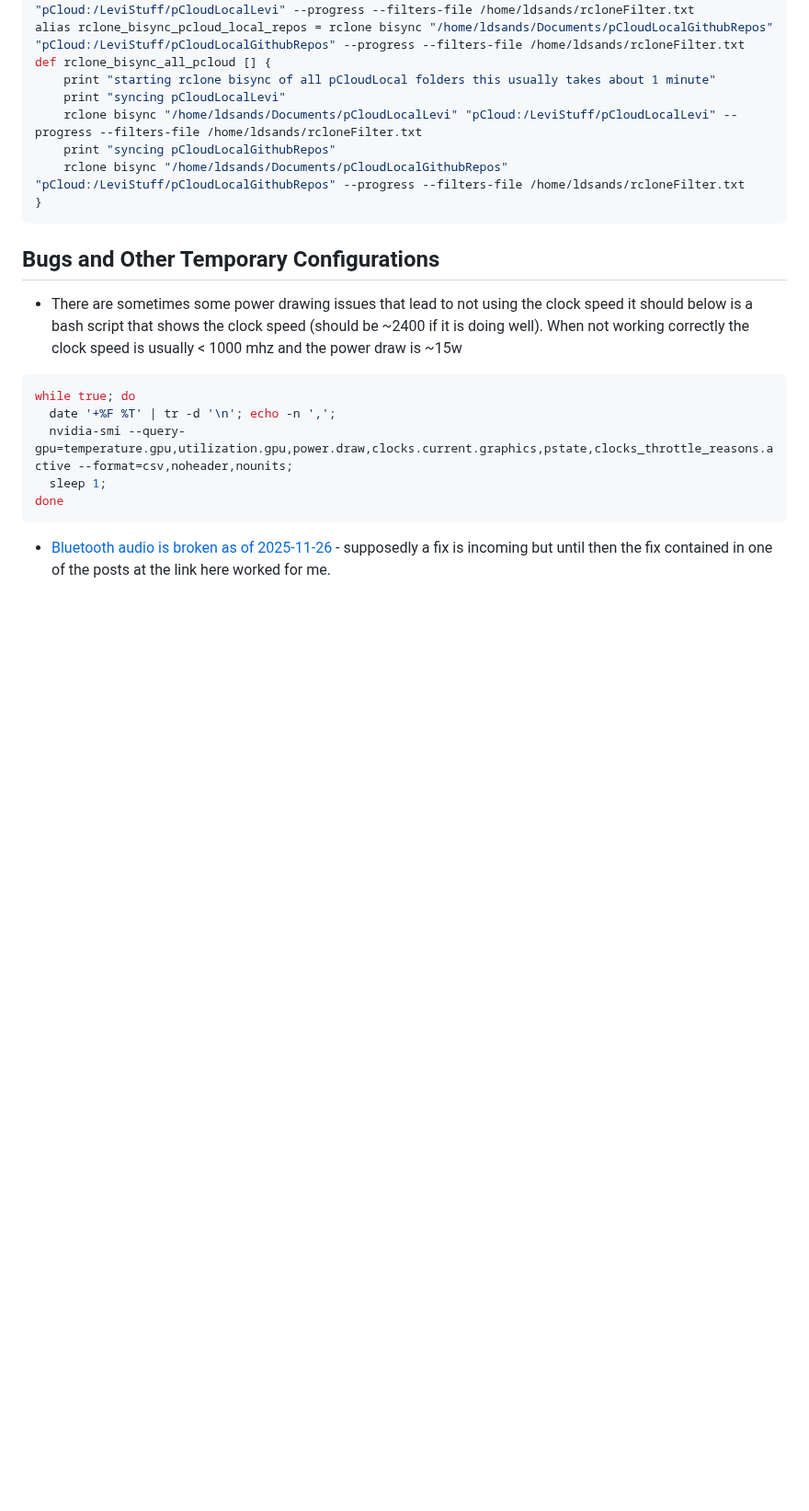
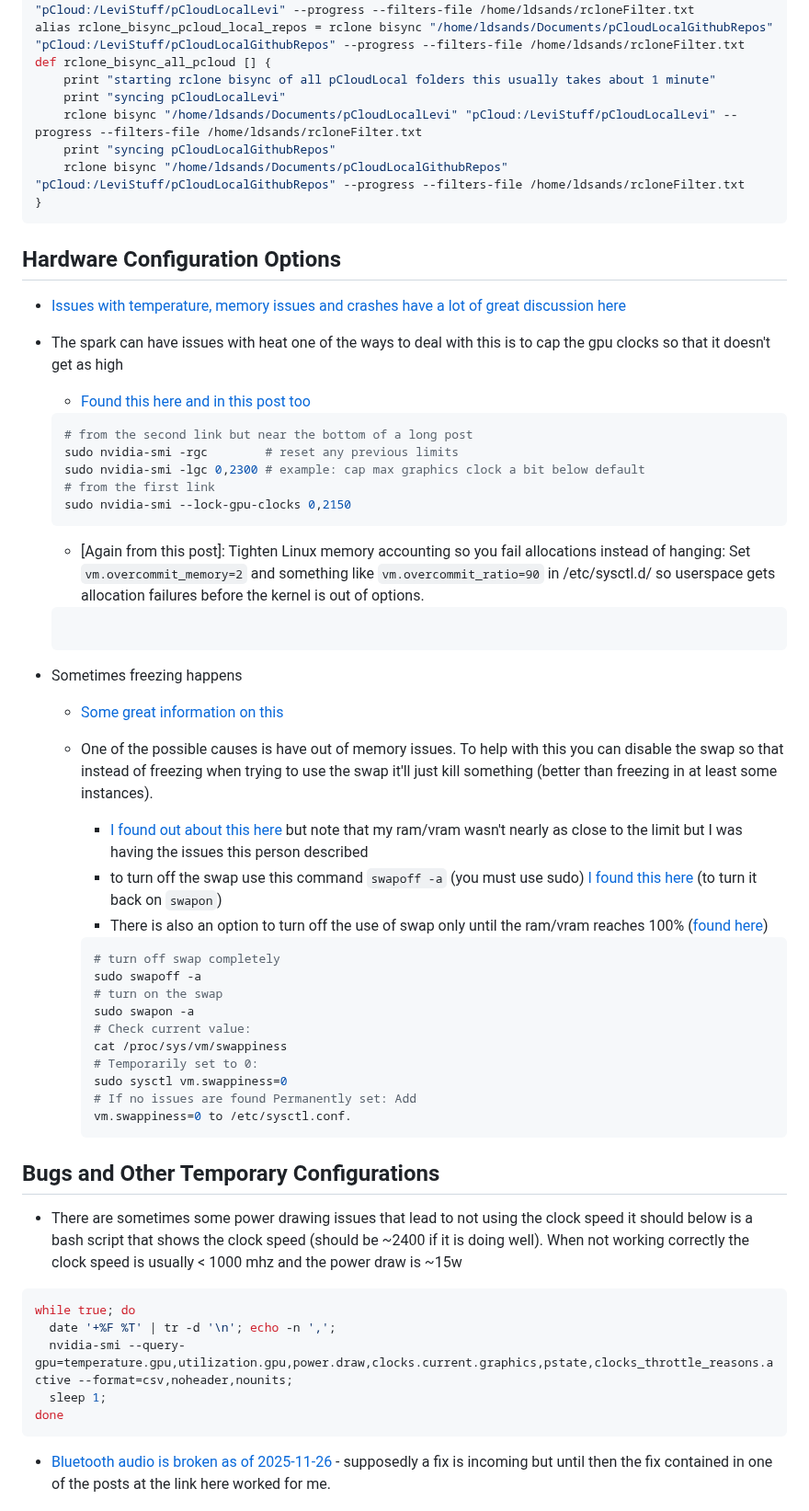
Before and after one commit to ldsands/UsefulCodeSnippets, a Markdown page: OtherSoftware/Linux/DGXOS.md, the part around one of its changes. Shown at 92% size. Drawn GitHub-style; blank space fills up the shorter version.

Commit message:
add hardware configuration options and troubleshooting tips for DGX OS in DGXOS.md

````diff
--- a/OtherSoftware/Linux/DGXOS.md
+++ b/OtherSoftware/Linux/DGXOS.md
@@ -100,6 +101,46 @@ def rclone_bisync_all_pcloud [] {
 }
 ```
 
+## Hardware Configuration Options
+
+- [Issues with temperature, memory issues and crashes have a lot of great discussion here](https://forums.developer.nvidia.com/t/dgx-spark-stability-out-of-ram-overheating/368536/)
+- The spark can have issues with heat one of the ways to deal with this is to cap the gpu clocks so that it doesn't get as high
+    - [Found this here](https://forums.developer.nvidia.com/t/dgx-spark-stability-out-of-ram-overheating/368536/4) [and in this post too](https://forums.developer.nvidia.com/t/dgx-spark-stability-out-of-ram-overheating/368536/23)
+
+    ```sh
+    # from the second link but near the bottom of a long post
+    sudo nvidia-smi -rgc        # reset any previous limits
+    sudo nvidia-smi -lgc 0,2300 # example: cap max graphics clock a bit below default
+    # from the first link
+    sudo nvidia-smi --lock-gpu-clocks 0,2150
+    ```
+
+    - [Again from this post]: Tighten Linux memory accounting so you fail allocations instead of hanging: Set `vm.overcommit_memory=2` and something like `vm.overcommit_ratio=90` in /etc/sysctl.d/ so userspace gets allocation failures before the kernel is out of options.
+
+    ```sh
+
+    ```
+
+- Sometimes freezing happens
+    - [Some great information on this](https://forums.developer.nvidia.com/t/dgx-spark-stability-out-of-ram-overheating/368536/23)
+    - One of the possible causes is have out of memory issues. To help with this you can disable the swap so that instead of freezing when trying to use the swap it'll just kill something (better than freezing in at least some instances).
+        - [I found out about this here](https://forums.developer.nvidia.com/t/dgx-spark-stability-out-of-ram-overheating/368536/11) but note that my ram/vram wasn't nearly as close to the limit but I was having the issues this person described
+        - to turn off the swap use this command `swapoff -a` (you must use sudo) [I found this here](https://forums.developer.nvidia.com/t/dgx-spark-stability-out-of-ram-overheating/368536/11) (to turn it back on `swapon`)
+        - There is also an option to turn off the use of swap only until the ram/vram reaches 100% ([found here](https://forums.developer.nvidia.com/t/dgx-spark-stability-out-of-ram-overheating/368536/14))
+
+        ```sh
+        # turn off swap completely
+        sudo swapoff -a
+        # turn on the swap
+        sudo swapon -a
+        # Check current value:
+        cat /proc/sys/vm/swappiness
+        # Temporarily set to 0:
+        sudo sysctl vm.swappiness=0
+        # If no issues are found Permanently set: Add
+        vm.swappiness=0 to /etc/sysctl.conf.
+        ```
+
 ## Bugs and Other Temporary Configurations
 
 - There are sometimes some power drawing issues that lead to not using the clock speed it should below is a bash script that shows the clock speed (should be ~2400 if it is doing well). When not working correctly the clock speed is usually < 1000 mhz and the power draw is ~15w
````
Also changed, not shown: other parts of OtherSoftware/Linux/DGXOS.md (+1 -0 lines).
